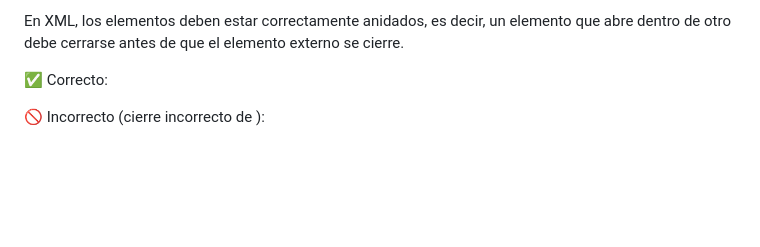
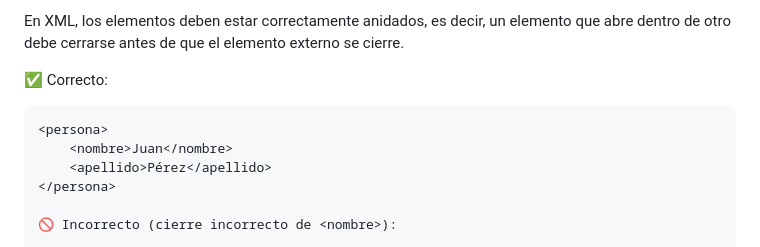
Before and after one commit to chancho-sp/web-xml, a Markdown page: Teoría (Markdown)/(11) Documentación de especificaciones.md, the part around the change. Rendered like a GitHub page; blank space fills up the shorter version.

````diff
--- a/Teoría (Markdown)/(11) Documentación de especificaciones.md
+++ b/Teoría (Markdown)/(11) Documentación de especificaciones.md
@@ -30,10 +30,11 @@ En XML, los elementos deben estar correctamente anidados, es decir, un elemento
 
 ✅ Correcto:
 
-<!--<persona>
+```xml
+<persona>
     <nombre>Juan</nombre>
     <apellido>Pérez</apellido>
-</persona>-->
+</persona>
 
 🚫 Incorrecto (cierre incorrecto de <nombre>):
 
````
